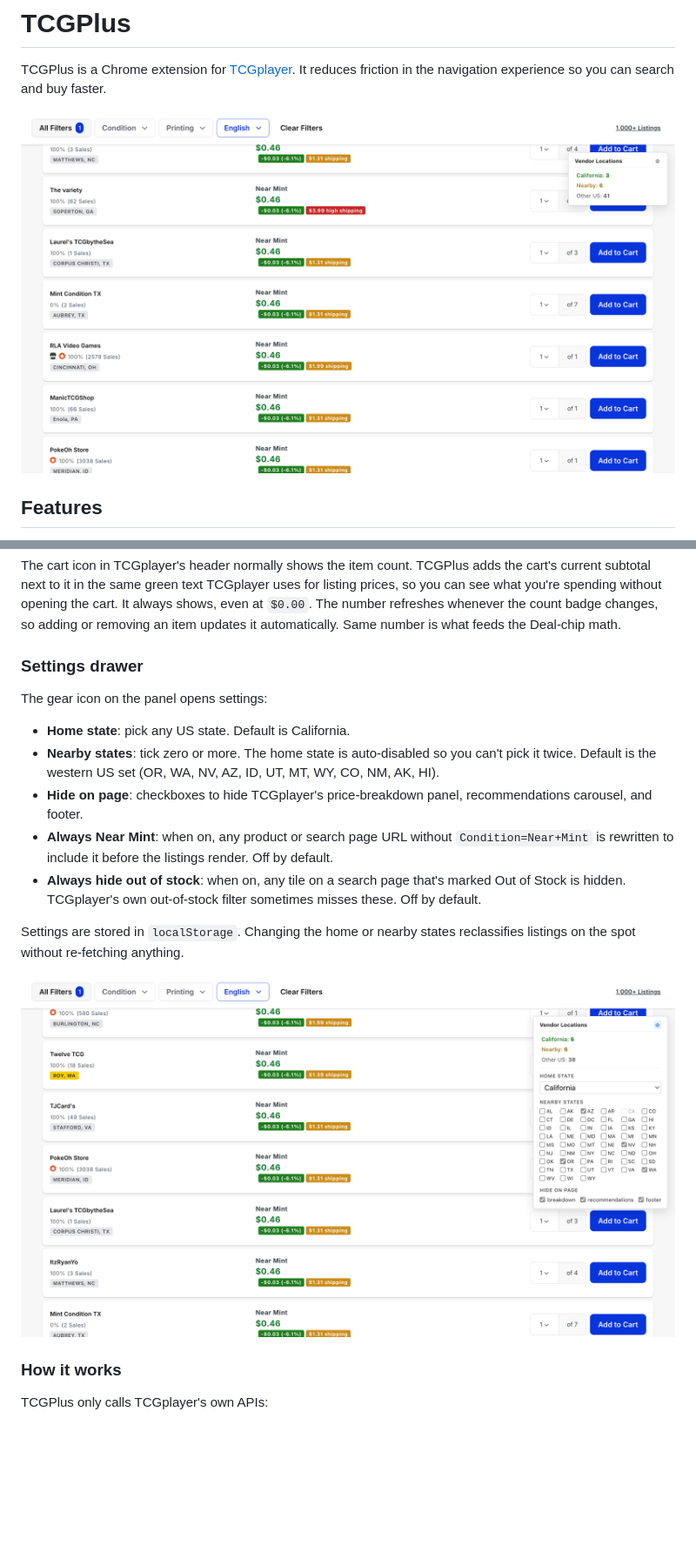
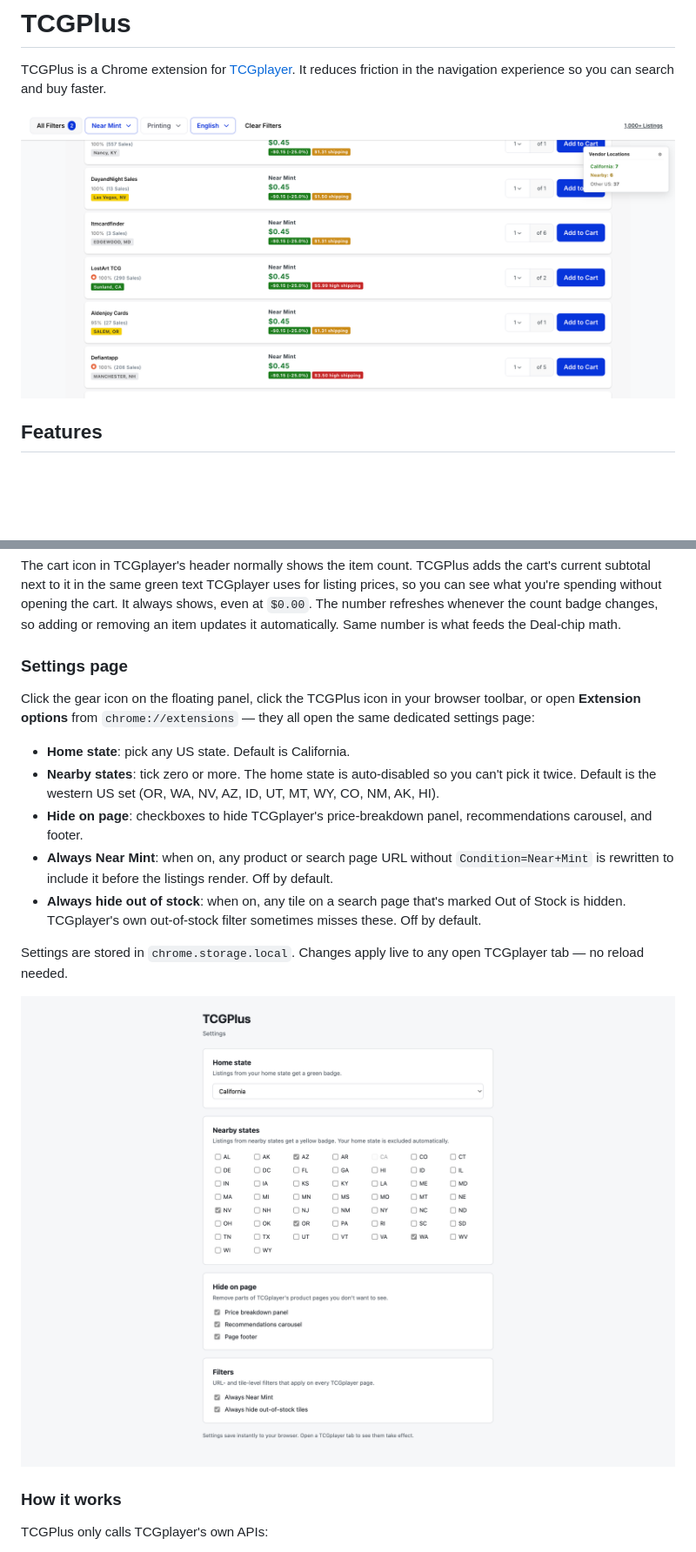
Before and after one commit to peteb4ker/tcgplus, a Markdown page: README.md, 2 parts joined by grey strips. Shown: that part at 87% size. Drawn GitHub-style; pictures changed too: docs/images/hero.png, docs/images/options-page.png (added), docs/images/settings.png (deleted); blank space fills up the shorter version.

Commit message:
docs: update README screenshots and copy for the options page
- Hero retaken on a TCGplayer product page with the new no-drawer
  panel (just the title + gear button + tier rows + warnings area).
- Replaces the old settings-drawer screenshot with a full-page capture
  of the new options page.
- Adjusts the README copy: gear/toolbar/chrome://extensions all open
  the same dedicated settings page, settings persist in
  chrome.storage.local rather than localStorage, and changes apply
  live with no reload needed.

```diff
--- a/README.md
+++ b/README.md
@@ -37,9 +37,9 @@ Each listing gets a row of chips that show price-vs-market, shipping cost, and w
 
 The cart icon in TCGplayer's header normally shows the item count. TCGPlus adds the cart's current subtotal next to it in the same green text TCGplayer uses for listing prices, so you can see what you're spending without opening the cart. It always shows, even at `$0.00`. The number refreshes whenever the count badge changes, so adding or removing an item updates it automatically. Same number is what feeds the Deal-chip math.
 
-### Settings drawer
+### Settings page
 
-The gear icon on the panel opens settings:
+Click the gear icon on the floating panel, click the TCGPlus icon in your browser toolbar, or open **Extension options** from `chrome://extensions` — they all open the same dedicated settings page:
 
 - **Home state**: pick any US state. Default is California.
 - **Nearby states**: tick zero or more. The home state is auto-disabled so you can't pick it twice. Default is the western US set (OR, WA, NV, AZ, ID, UT, MT, WY, CO, NM, AK, HI).
@@ -47,9 +47,9 @@ The gear icon on the panel opens settings:
 - **Always Near Mint**: when on, any product or search page URL without `Condition=Near+Mint` is rewritten to include it before the listings render. Off by default.
 - **Always hide out of stock**: when on, any tile on a search page that's marked Out of Stock is hidden. TCGplayer's own out-of-stock filter sometimes misses these. Off by default.
 
-Settings are stored in `localStorage`. Changing the home or nearby states reclassifies listings on the spot without re-fetching anything.
+Settings are stored in `chrome.storage.local`. Changes apply live to any open TCGplayer tab — no reload needed.
 
-![Settings drawer with home state, nearby states, and hide controls](docs/images/settings.png)
+![TCGPlus settings page](docs/images/options-page.png)
 
 ### How it works
 
```
